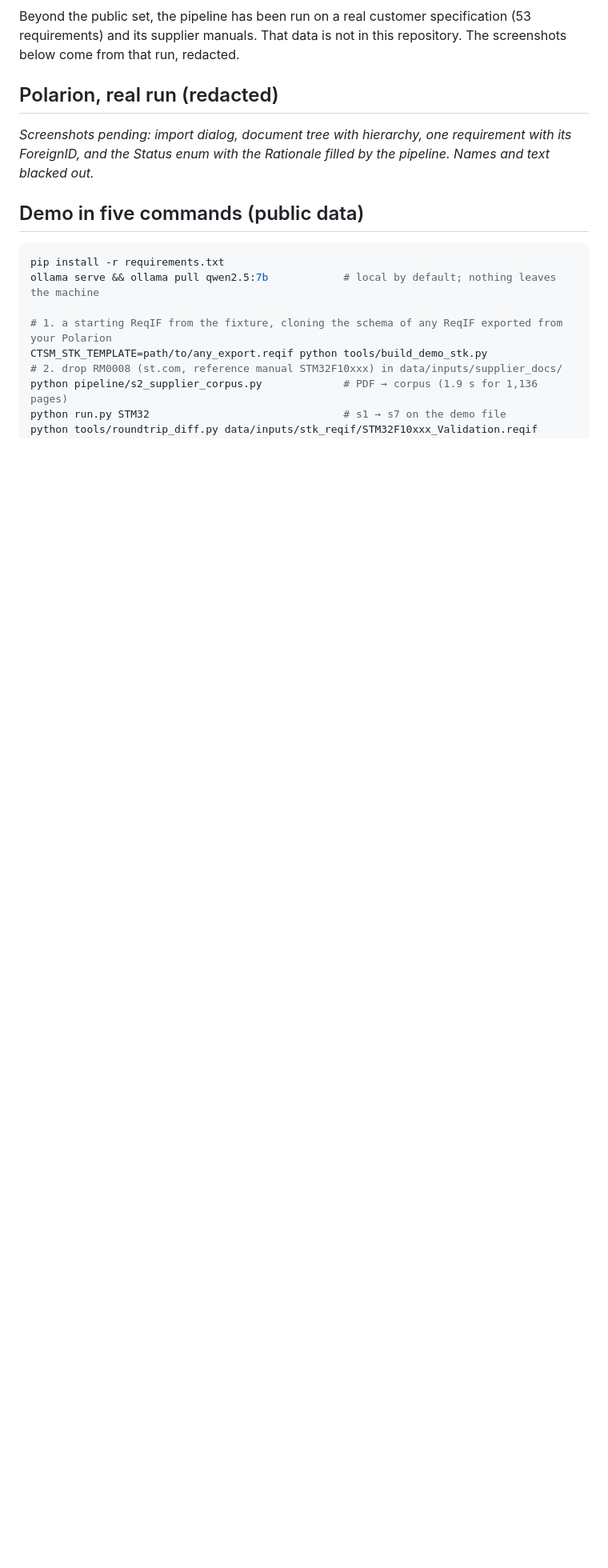
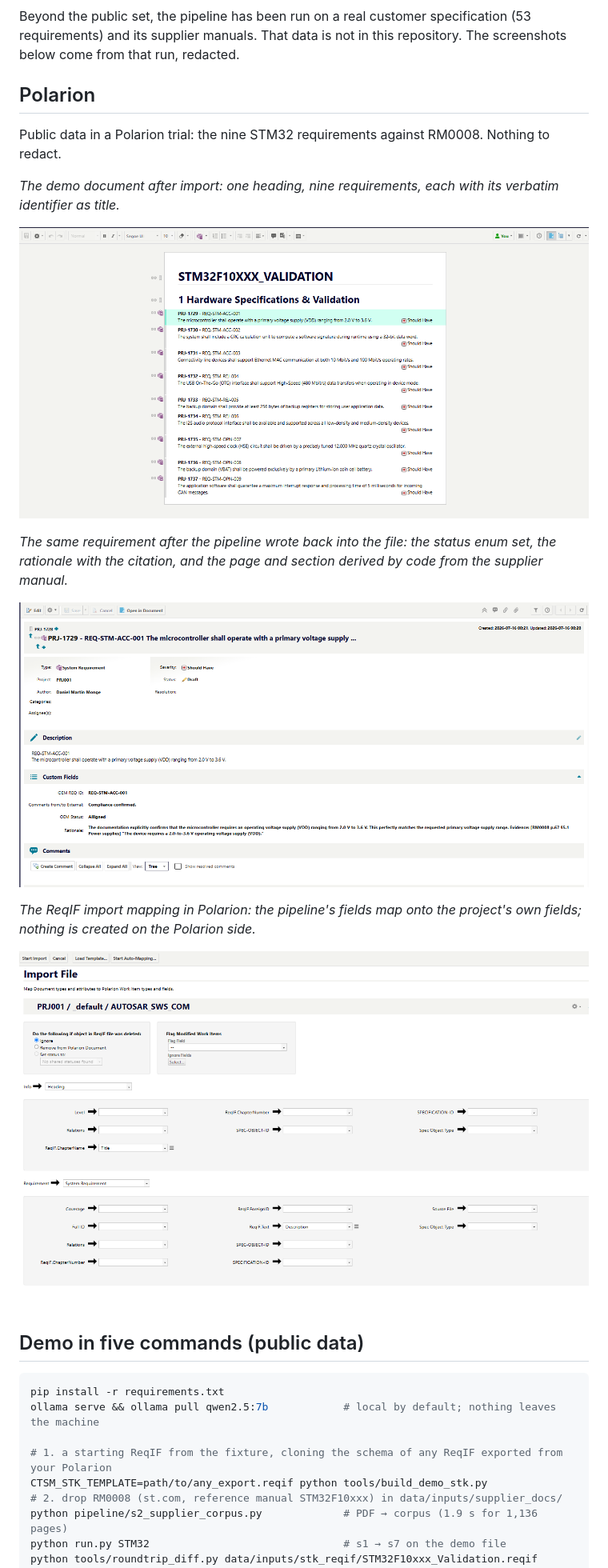
Before and after one commit to epifaneia/ctsm, a Markdown page: README.md, the part around the change. Shown at 80% size. Rendered like a GitHub page; pictures changed too: docs/img/polarion-01-import.png (added), docs/img/polarion-02-tree.png (added), docs/img/polarion-04-status-rationale.png (added); blank space fills up the shorter version.

Commit message:
docs: Polarion screenshots on public data
Co-Authored-By: Claude Fable 5.1 <noreply@anthropic.com>

```diff
--- a/README.md
+++ b/README.md
@@ -61,10 +61,21 @@ Three things follow from that table, in order. The local model removes the data
 
 Beyond the public set, the pipeline has been run on a real customer specification (53 requirements) and its supplier manuals. That data is not in this repository. The screenshots below come from that run, redacted.
 
-## Polarion, real run (redacted)
+## Polarion
 
-<!-- docs/img/polarion-01-import.png · 02-tree.png · 03-requirement.png · 04-status-rationale.png -->
-*Screenshots pending: import dialog, document tree with hierarchy, one requirement with its ForeignID, and the Status enum with the Rationale filled by the pipeline. Names and text blacked out.*
+Public data in a Polarion trial: the nine STM32 requirements against RM0008. Nothing to redact.
+
+*The demo document after import: one heading, nine requirements, each with its verbatim identifier as title.*
+
+![STM32 validation document in Polarion](docs/img/polarion-02-tree.png)
+
+*The same requirement after the pipeline wrote back into the file: the status enum set, the rationale with the citation, and the page and section derived by code from the supplier manual.*
+
+![Requirement with status and rationale filled by CTSM](docs/img/polarion-04-status-rationale.png)
+
+*The ReqIF import mapping in Polarion: the pipeline's fields map onto the project's own fields; nothing is created on the Polarion side.*
+
+![ReqIF import mapping](docs/img/polarion-01-import.png)
 
 ## Demo in five commands (public data)
 
```
Also changed, not shown: README.es.md (+14 -3 lines).
